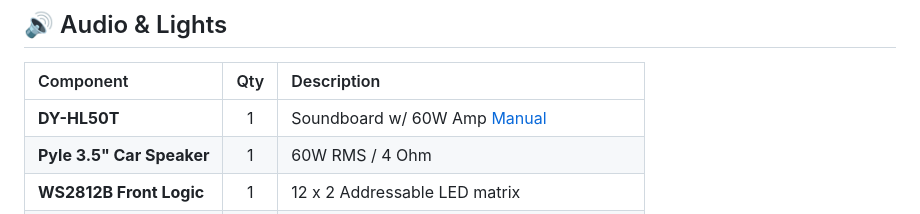
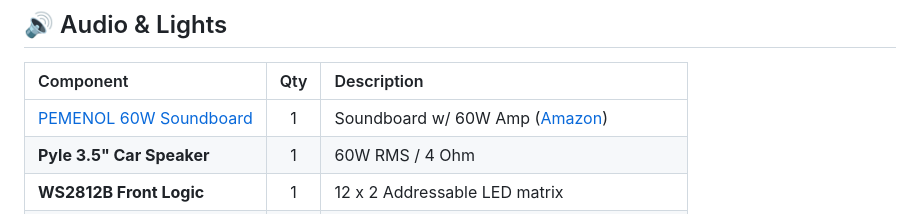
Before and after one commit to Ruzzler/Wee2-D2, a Markdown page: docs/components/bill-of-materials.md, the part around the change. Rendered like a GitHub page.

```diff
--- a/docs/components/bill-of-materials.md
+++ b/docs/components/bill-of-materials.md
@@ -22,7 +22,7 @@ A comprehensive list of hardware used in the Wee2-D2 droid project.
 ## 🔊 Audio & Lights
 | Component | Qty | Description |
 | :--- | :---: | :--- |
-| **DY-HL50T** | 1 | Soundboard w/ 60W Amp [Manual](docs/electrical/dy-hl50t-manual.md) |
+| [PEMENOL 60W Soundboard](docs/electrical/pemenol-60w-voice-manual.md) | 1 | Soundboard w/ 60W Amp ([Amazon](https://www.amazon.ca/dp/B0CGRN3JKF)) |
 | **Pyle 3.5" Car Speaker**| 1 | 60W RMS / 4 Ohm |
 | **WS2812B Front Logic** | 1 | 12 x 2 Addressable LED matrix |
 | **WS2812B Rear Logic** | 1 | 10 x 2 Addressable LED matrix (5x2 x 2) |
```
Also changed, not shown: docs/electrical/electrical-schematic.md (+2 -2 lines), docs/electrical/pemenol-60w-voice-manual.md (renamed from docs/electrical/dy-hl50t-manual.md, +12 -4 lines), assets/soundboard-features.jpg (added), assets/soundboard-modes.jpg (added), assets/soundboard-schematic.jpg (renamed from Photos to import/Dy-hl50t board3.jpg), assets/soundboard-top.jpg (renamed from Photos to import/Dy-hl50t board 1.jpg), assets/soundboard-wiring.jpg (added), 3 other files.
